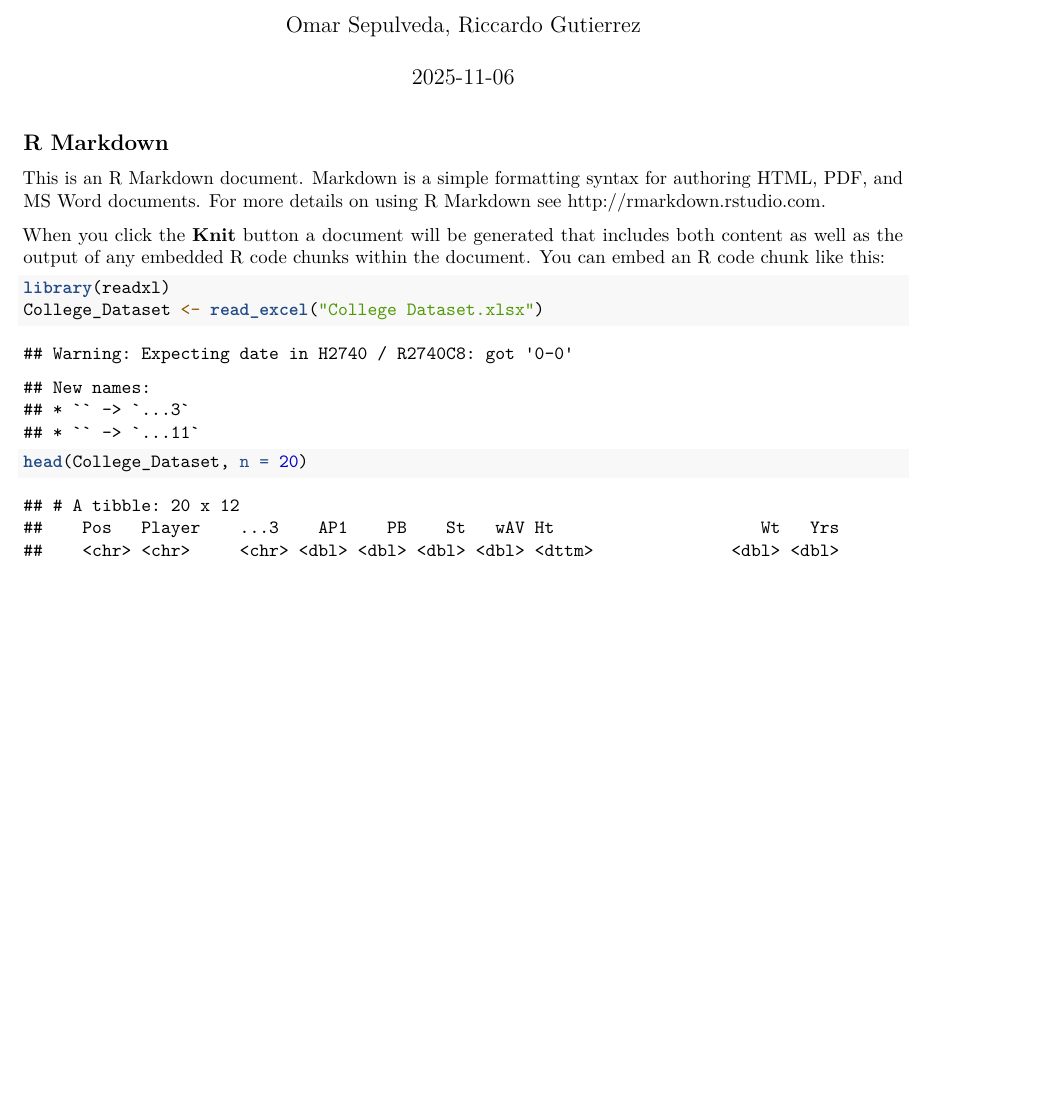
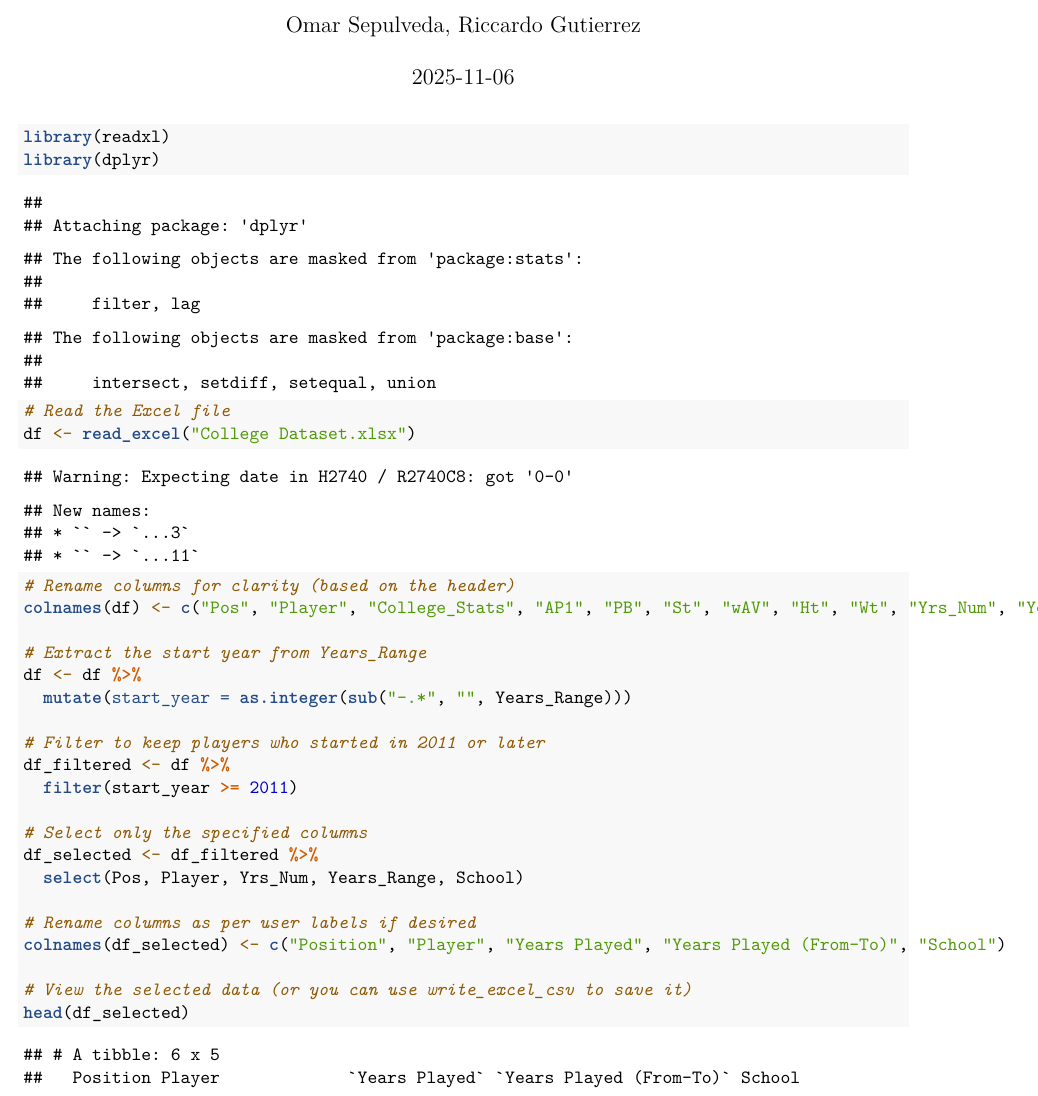
Before and after one commit to rdgutierrez2005/Stat107Project, an R Markdown document (107 Project.rmd): part of page 1 of 2, cut so that both start at the same text, the shorter picture padded with empty space. Rendered offline with R 4.5, knitr and Pandoc, then LaTeX, with nearby package versions.

Commit message:
Raw Data Fixed

````diff
--- a/107 Project.rmd
+++ b/107 Project.rmd
@@ -11,14 +11,31 @@ output:
 knitr::opts_chunk$set(echo = TRUE)
 ```
 
-## R Markdown
-
-This is an R Markdown document. Markdown is a simple formatting syntax for authoring HTML, PDF, and MS Word documents. For more details on using R Markdown see <http://rmarkdown.rstudio.com>.
-
-When you click the **Knit** button a document will be generated that includes both content as well as the output of any embedded R code chunks within the document. You can embed an R code chunk like this:
-
 ```{r}
 library(readxl)
-College_Dataset <- read_excel("College Dataset.xlsx")
-head(College_Dataset, n = 20)
+library(dplyr)
+
+# Read the Excel file
+df <- read_excel("College Dataset.xlsx")
+
+# Rename columns for clarity (based on the header)
+colnames(df) <- c("Pos", "Player", "College_Stats", "AP1", "PB", "St", "wAV", "Ht", "Wt", "Yrs_Num", "Years_Range", "School")
+
+# Extract the start year from Years_Range
+df <- df %>%
+  mutate(start_year = as.integer(sub("-.*", "", Years_Range)))
+
+# Filter to keep players who started in 2011 or later
+df_filtered <- df %>%
+  filter(start_year >= 2011)
+
+# Select only the specified columns
+df_selected <- df_filtered %>%
+  select(Pos, Player, Yrs_Num, Years_Range, School)
+
+# Rename columns as per user labels if desired
+colnames(df_selected) <- c("Position", "Player", "Years Played", "Years Played (From-To)", "School")
+
+# View the selected data (or you can use write_excel_csv to save it)
+head(df_selected)
 ```
````
Also changed, not shown: 107 Project.rmd (10 more changed lines), 1 other file.
